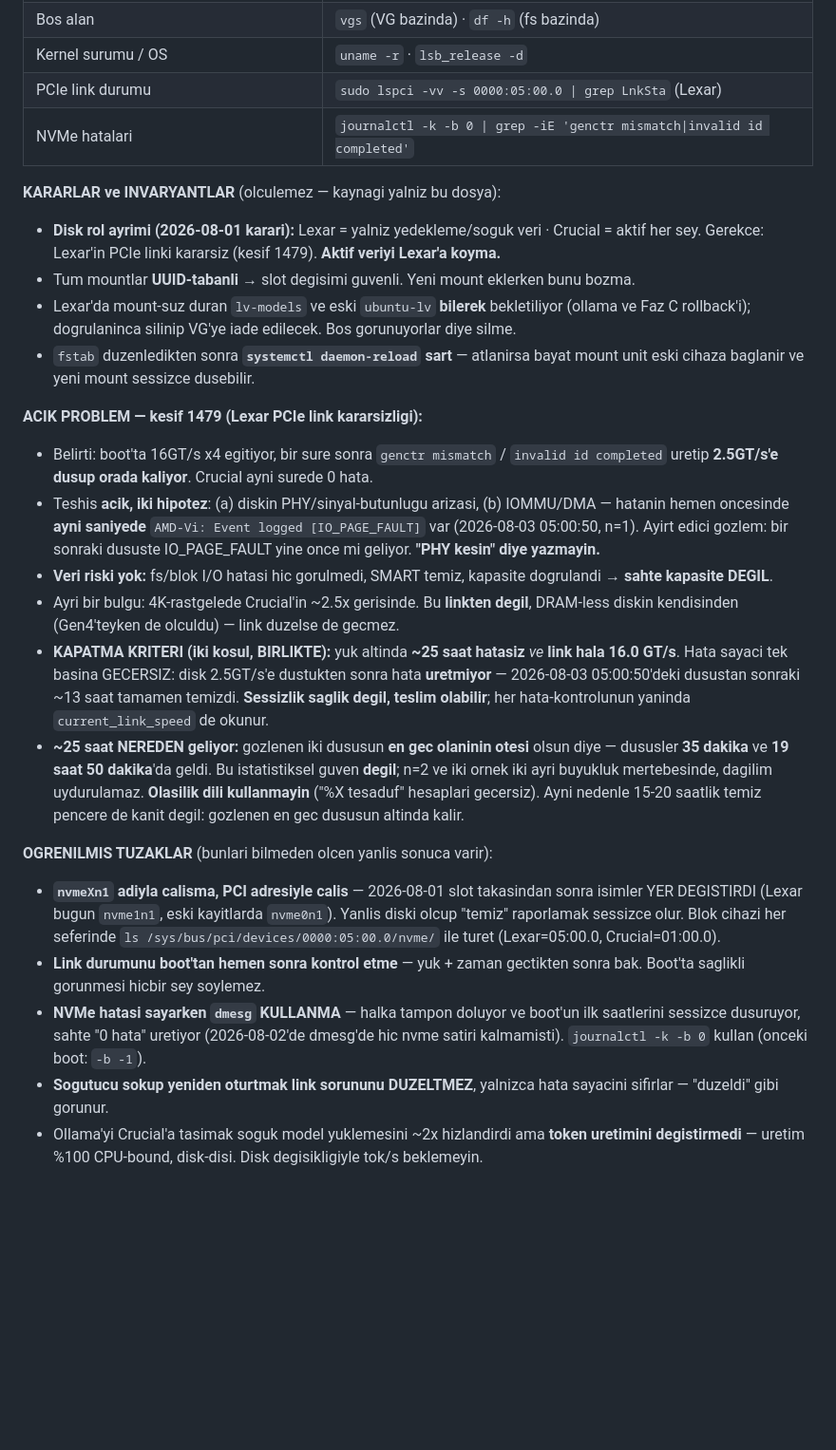
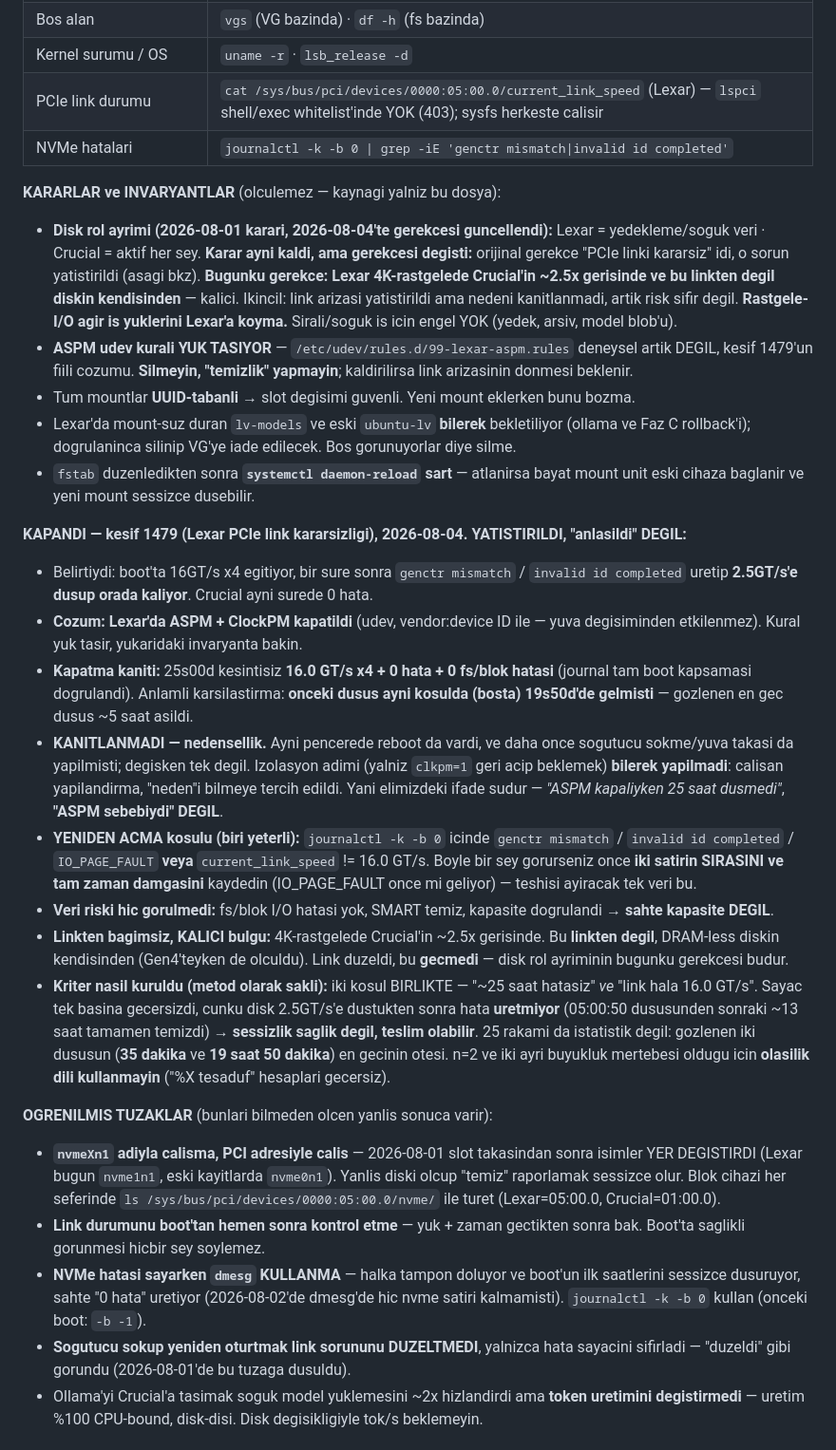
Before and after one commit to turer73/claude-server, a Markdown page: CLAUDE.md, the part around the change. Shown at 95% size. Rendered like a GitHub page; blank space fills up the shorter version.

Commit message:
docs(claude-md): kesif 1479 KAPANDI — yatistirildi, nedensellik kanitlanmadi (#360)
KRITER KARSILANDI (2026-08-04 19:10, uptime 25s00d): Lexar 05:00.0 = 16.0 GT/s x4,
genctr/invalid-id/IO_PAGE_FAULT = 0, fs/blok hatasi = 0, journal tam boot kapsamasi
dogrulandi. Anlamli karsilastirma: onceki dusus AYNI kosulda (bosta) 19s50d'de
gelmisti; gozlenen en gec dusus ~5 saat asildi.

"ACIK PROBLEM" blogu "KAPANDI" olarak yeniden yazildi, ama kapanis dili dikkatli:
elimizdeki ifade "ASPM kapaliyken 25 saat dusmedi", "ASPM sebebiydi" DEGIL — ayni
pencerede yeniden-baslatma da vardi, oncesinde sogutucu sokme ve yuva takasi da
yapilmisti. Izolasyon adimi (yalniz clkpm=1) bilerek yapilmadi; calisan yapilandirma
"neden"i bilmeye tercih edildi. IOMMU-vs-PHY sorusu cevapsiz kapaniyor (n=1).
Yeniden-acma kosulu ve "once satir sirasini kaydet" talimati yazildi.

YENI INVARYANT: 99-lexar-aspm.rules YUK TASIYOR — deneysel artik degil, kesif
1479'un fiili cozumu. Silinirse arizanin donmesi beklenir.

DISK ROL AYRIMI: karar ayni (Lexar=soguk), GEREKCESI degisti. Eski gerekce "link
kararsiz" gecersizlesti; bugunku gerekce 4K-rastgeledeki ~2.5x fark — linkten degil
DRAM-less diskin kendisinden, kalici. Sirali/soguk is icin engel yok.

Canli-durum tablosunda lspci -> sysfs (lspci shell/exec whitelist'inde yok, 403).

Co-authored-by: Claude Opus 5 <noreply@anthropic.com>

```diff
--- a/CLAUDE.md
+++ b/CLAUDE.md
@@ -17,28 +17,31 @@
 | Disk/LVM yerlesimi, hangi LV hangi fiziksel diskte | `lsblk -e7 -o NAME,SIZE,TYPE,FSTYPE,MOUNTPOINT,MODEL` |
 | Bos alan | `vgs` (VG bazinda) · `df -h` (fs bazinda) |
 | Kernel surumu / OS | `uname -r` · `lsb_release -d` |
-| PCIe link durumu | `sudo lspci -vv -s 0000:05:00.0 \| grep LnkSta` (Lexar) |
+| PCIe link durumu | `cat /sys/bus/pci/devices/0000:05:00.0/current_link_speed` (Lexar) — `lspci` shell/exec whitelist'inde YOK (403); sysfs herkeste calisir |
 | NVMe hatalari | `journalctl -k -b 0 \| grep -iE 'genctr mismatch\|invalid id completed'` |
 
 **KARARLAR ve INVARYANTLAR** (olculemez — kaynagi yalniz bu dosya):
-- **Disk rol ayrimi (2026-08-01 karari):** Lexar = yalniz yedekleme/soguk veri · Crucial = aktif her sey. Gerekce: Lexar'in PCIe linki kararsiz (kesif 1479). **Aktif veriyi Lexar'a koyma.**
+- **Disk rol ayrimi (2026-08-01 karari, 2026-08-04'te gerekcesi guncellendi):** Lexar = yedekleme/soguk veri · Crucial = aktif her sey. **Karar ayni kaldi, ama gerekcesi degisti:** orijinal gerekce "PCIe linki kararsiz" idi, o sorun yatistirildi (asagi bkz). **Bugunku gerekce: Lexar 4K-rastgelede Crucial'in ~2.5x gerisinde ve bu linkten degil diskin kendisinden** — kalici. Ikincil: link arizasi yatistirildi ama nedeni kanitlanmadi, artik risk sifir degil. **Rastgele-I/O agir is yuklerini Lexar'a koyma.** Sirali/soguk is icin engel YOK (yedek, arsiv, model blob'u).
+- **ASPM udev kurali YUK TASIYOR** — `/etc/udev/rules.d/99-lexar-aspm.rules` deneysel artik DEGIL, kesif 1479'un fiili cozumu. **Silmeyin, "temizlik" yapmayin**; kaldirilirsa link arizasinin donmesi beklenir.
 - Tum mountlar **UUID-tabanli** → slot degisimi guvenli. Yeni mount eklerken bunu bozma.
 - Lexar'da mount-suz duran `lv-models` ve eski `ubuntu-lv` **bilerek** bekletiliyor (ollama ve Faz C rollback'i); dogrulaninca silinip VG'ye iade edilecek. Bos gorunuyorlar diye silme.
 - `fstab` duzenledikten sonra **`systemctl daemon-reload` sart** — atlanirsa bayat mount unit eski cihaza baglanir ve yeni mount sessizce dusebilir.
 
-**ACIK PROBLEM — kesif 1479 (Lexar PCIe link kararsizligi):**
-- Belirti: boot'ta 16GT/s x4 egitiyor, bir sure sonra `genctr mismatch` / `invalid id completed` uretip **2.5GT/s'e dusup orada kaliyor**. Crucial ayni surede 0 hata.
-- Teshis **acik, iki hipotez**: (a) diskin PHY/sinyal-butunlugu arizasi, (b) IOMMU/DMA — hatanin hemen oncesinde **ayni saniyede** `AMD-Vi: Event logged [IO_PAGE_FAULT]` var (2026-08-03 05:00:50, n=1). Ayirt edici gozlem: bir sonraki dususte IO_PAGE_FAULT yine once mi geliyor. **"PHY kesin" diye yazmayin.**
-- **Veri riski yok:** fs/blok I/O hatasi hic gorulmedi, SMART temiz, kapasite dogrulandi → **sahte kapasite DEGIL**.
-- Ayri bir bulgu: 4K-rastgelede Crucial'in ~2.5x gerisinde. Bu **linkten degil**, DRAM-less diskin kendisinden (Gen4'teyken de olculdu) — link duzelse de gecmez.
-- **KAPATMA KRITERI (iki kosul, BIRLIKTE):** yuk altinda **~25 saat hatasiz** *ve* **link hala 16.0 GT/s**. Hata sayaci tek basina GECERSIZ: disk 2.5GT/s'e dustukten sonra hata **uretmiyor** — 2026-08-03 05:00:50'deki dusustan sonraki ~13 saat tamamen temizdi. **Sessizlik saglik degil, teslim olabilir**; her hata-kontrolunun yaninda `current_link_speed` de okunur.
-- **~25 saat NEREDEN geliyor:** gozlenen iki dususun **en gec olaninin otesi** olsun diye — dususler **35 dakika** ve **19 saat 50 dakika**'da geldi. Bu istatistiksel guven **degil**; n=2 ve iki ornek iki ayri buyukluk mertebesinde, dagilim uydurulamaz. **Olasilik dili kullanmayin** ("%X tesaduf" hesaplari gecersiz). Ayni nedenle 15-20 saatlik temiz pencere de kanit degil: gozlenen en gec dususun altinda kalir.
+**KAPANDI — kesif 1479 (Lexar PCIe link kararsizligi), 2026-08-04. YATISTIRILDI, "anlasildi" DEGIL:**
+- Belirtiydi: boot'ta 16GT/s x4 egitiyor, bir sure sonra `genctr mismatch` / `invalid id completed` uretip **2.5GT/s'e dusup orada kaliyor**. Crucial ayni surede 0 hata.
+- **Cozum: Lexar'da ASPM + ClockPM kapatildi** (udev, vendor:device ID ile — yuva degisiminden etkilenmez). Kural yuk tasir, yukaridaki invaryanta bakin.
+- **Kapatma kaniti:** 25s00d kesintisiz **16.0 GT/s x4 + 0 hata + 0 fs/blok hatasi** (journal tam boot kapsamasi dogrulandi). Anlamli karsilastirma: **onceki dusus ayni kosulda (bosta) 19s50d'de gelmisti** — gozlenen en gec dusus ~5 saat asildi.
+- **KANITLANMADI — nedensellik.** Ayni pencerede reboot da vardi, ve daha once sogutucu sokme/yuva takasi da yapilmisti; degisken tek degil. Izolasyon adimi (yalniz `clkpm=1` geri acip beklemek) **bilerek yapilmadi**: calisan yapilandirma, "neden"i bilmeye tercih edildi. Yani elimizdeki ifade sudur — *"ASPM kapaliyken 25 saat dusmedi"*, **"ASPM sebebiydi" DEGIL**.
+- **YENIDEN ACMA kosulu (biri yeterli):** `journalctl -k -b 0` icinde `genctr mismatch` / `invalid id completed` / `IO_PAGE_FAULT` **veya** `current_link_speed` != 16.0 GT/s. Boyle bir sey gorurseniz once **iki satirin SIRASINI ve tam zaman damgasini** kaydedin (IO_PAGE_FAULT once mi geliyor) — teshisi ayiracak tek veri bu.
+- **Veri riski hic gorulmedi:** fs/blok I/O hatasi yok, SMART temiz, kapasite dogrulandi → **sahte kapasite DEGIL**.
+- **Linkten bagimsiz, KALICI bulgu:** 4K-rastgelede Crucial'in ~2.5x gerisinde. Bu **linkten degil**, DRAM-less diskin kendisinden (Gen4'teyken de olculdu). Link duzeldi, bu **gecmedi** — disk rol ayriminin bugunku gerekcesi budur.
+- **Kriter nasil kuruldu (metod olarak sakli):** iki kosul BIRLIKTE — "~25 saat hatasiz" *ve* "link hala 16.0 GT/s". Sayac tek basina gecersizdi, cunku disk 2.5GT/s'e dustukten sonra hata **uretmiyor** (05:00:50 dususunden sonraki ~13 saat tamamen temizdi) → **sessizlik saglik degil, teslim olabilir**. 25 rakami da istatistik degil: gozlenen iki dususun (**35 dakika** ve **19 saat 50 dakika**) en gecinin otesi. n=2 ve iki ayri buyukluk mertebesi oldugu icin **olasilik dili kullanmayin** ("%X tesaduf" hesaplari gecersiz).
 
 **OGRENILMIS TUZAKLAR** (bunlari bilmeden olcen yanlis sonuca varir):
 - **`nvmeXn1` adiyla calisma, PCI adresiyle calis** — 2026-08-01 slot takasindan sonra isimler YER DEGISTIRDI (Lexar bugun `nvme1n1`, eski kayitlarda `nvme0n1`). Yanlis diski olcup "temiz" raporlamak sessizce olur. Blok cihazi her seferinde `ls /sys/bus/pci/devices/0000:05:00.0/nvme/` ile turet (Lexar=05:00.0, Crucial=01:00.0).
 - **Link durumunu boot'tan hemen sonra kontrol etme** — yuk + zaman gectikten sonra bak. Boot'ta saglikli gorunmesi hicbir sey soylemez.
 - **NVMe hatasi sayarken `dmesg` KULLANMA** — halka tampon doluyor ve boot'un ilk saatlerini sessizce dusuruyor, sahte "0 hata" uretiyor (2026-08-02'de dmesg'de hic nvme satiri kalmamisti). `journalctl -k -b 0` kullan (onceki boot: `-b -1`).
-- **Sogutucu sokup yeniden oturtmak link sorununu DUZELTMEZ**, yalnizca hata sayacini sifirlar — "duzeldi" gibi gorunur.
+- **Sogutucu sokup yeniden oturtmak link sorununu DUZELTMEDI**, yalnizca hata sayacini sifirladi — "duzeldi" gibi gorundu (2026-08-01'de bu tuzaga dusuldu).
 - Ollama'yi Crucial'a tasimak soguk model yuklemesini ~2x hizlandirdi ama **token uretimini degistirmedi** — uretim %100 CPU-bound, disk-disi. Disk degisikligiyle tok/s beklemeyin.
 
 ## Servis
```
